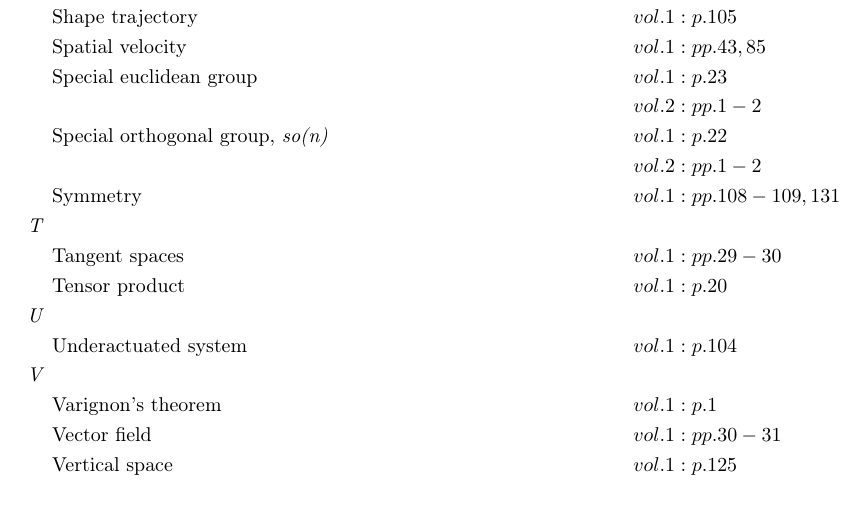
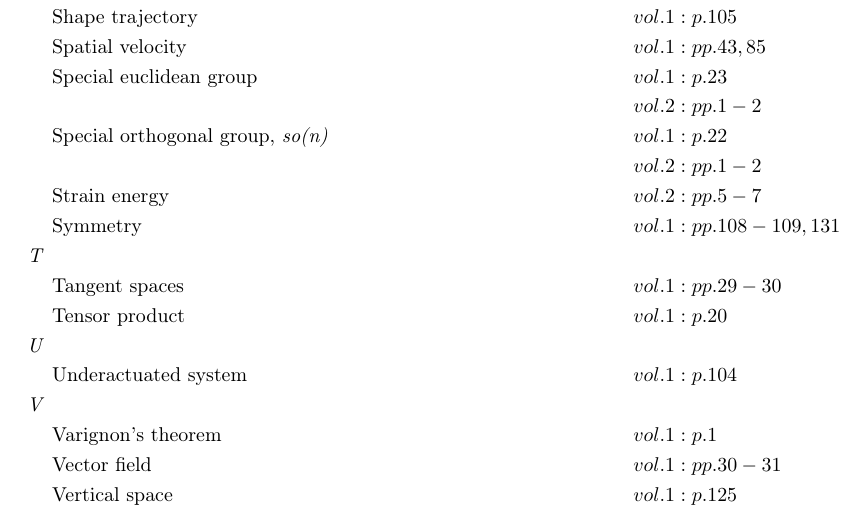
Before and after one commit to danhagen/Journal_Index, a LaTeX document (main.tex): part of page 3 of 3, cut so that both start at the same text. Compiled offline with pdfLaTeX.

Commit message:
Adding to Index!

```diff
--- a/main.tex
+++ b/main.tex
@@ -104,6 +104,7 @@
 & && vol. 2: pp. 1-2\\
 &\text{Special orthogonal group, \emph{so(n)}} \hspace*{6em}&& vol. 1: p. 22\\
 & && vol. 2: pp. 1-2\\
+&\text{Strain energy} \hspace*{6em}&& vol. 2: pp. 5-7\\
 &\text{Symmetry} \hspace*{6em}&& vol. 1: pp. 108-109, 131\\
 \textit{T\hspace{0.5em}} \\&\text{Tangent spaces} \hspace*{6em}&& vol. 1: pp. 29-30\\
 &\text{Tensor product} \hspace*{6em}&& vol. 1: p. 20\\
```
Also changed, not shown: main.pdf, 1 other file.
